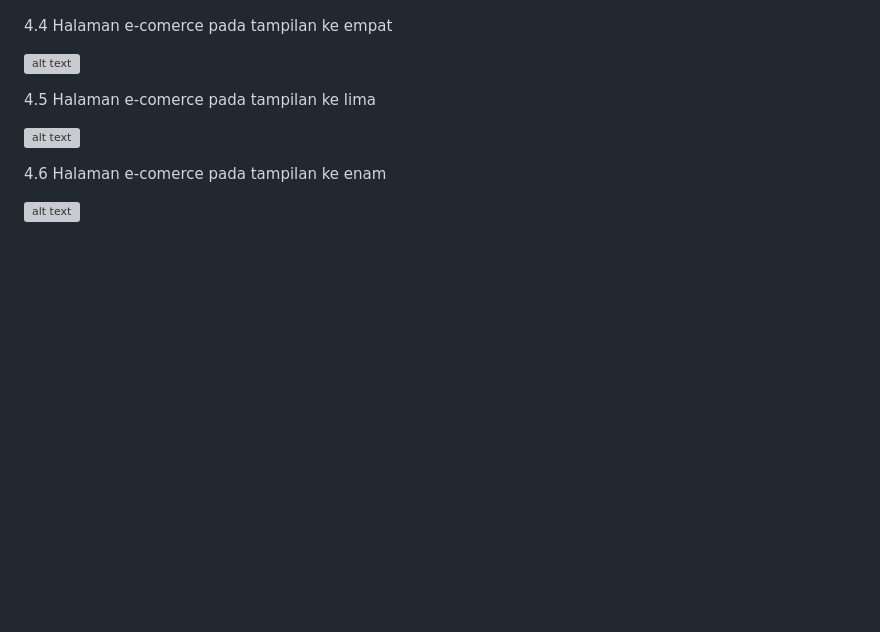
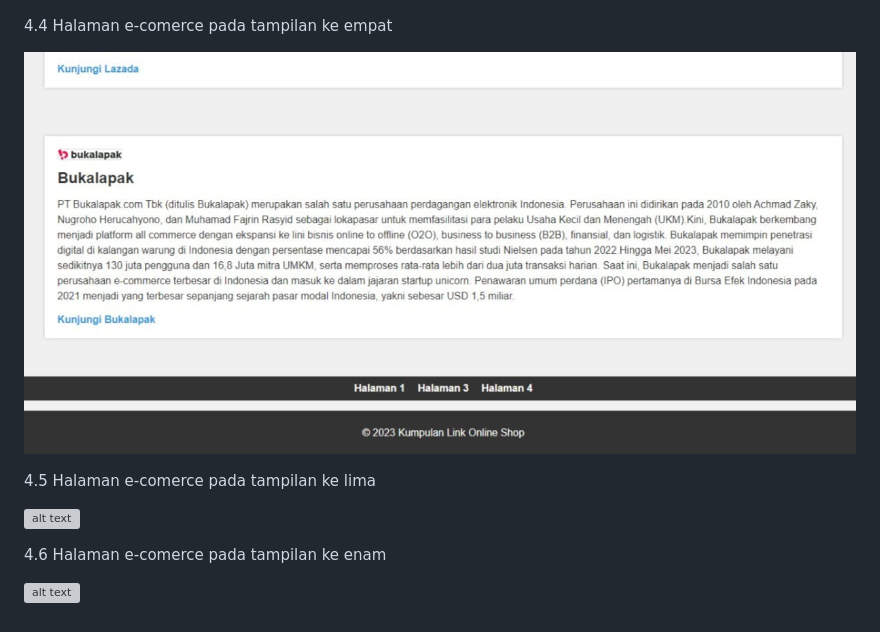
Before and after one commit to Rachmadan210/Market8, a Markdown page: README.md, the part around the change. GitHub-like rendering; blank space fills up the shorter version; grey boxes are pictures that could not be loaded.

```diff
--- a/README.md
+++ b/README.md
@@ -276,7 +276,7 @@ Menjelaskan mengenai proses yang akan dilakukan oleh sistem yang ada didalam web
 
 4.4 Halaman e-comerce pada tampilan ke empat
 
-![alt text](?raw=true)
+![alt text](https://github.com/Rachmadan210/Market8/blob/main/Tampilan%204%20Website%20Market%208.png.jpg?raw=true)
 
 4.5 Halaman e-comerce pada tampilan ke lima
 
```
